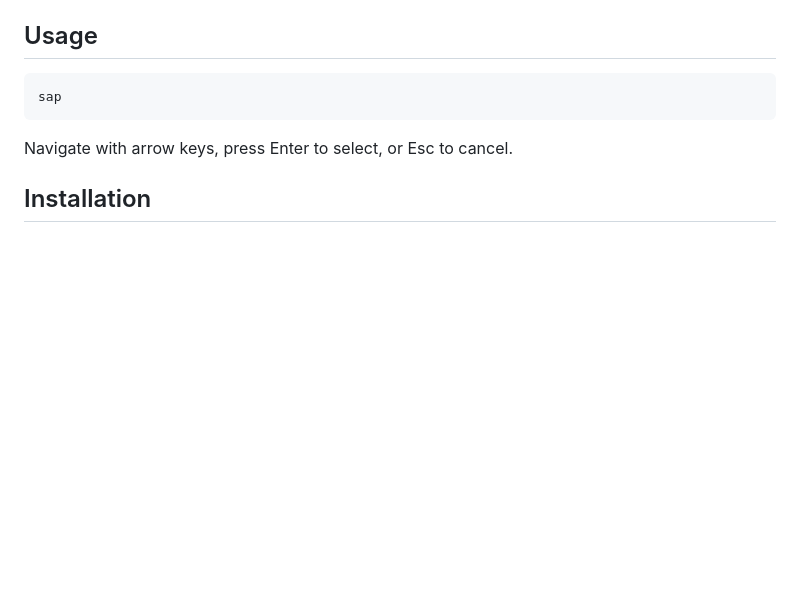
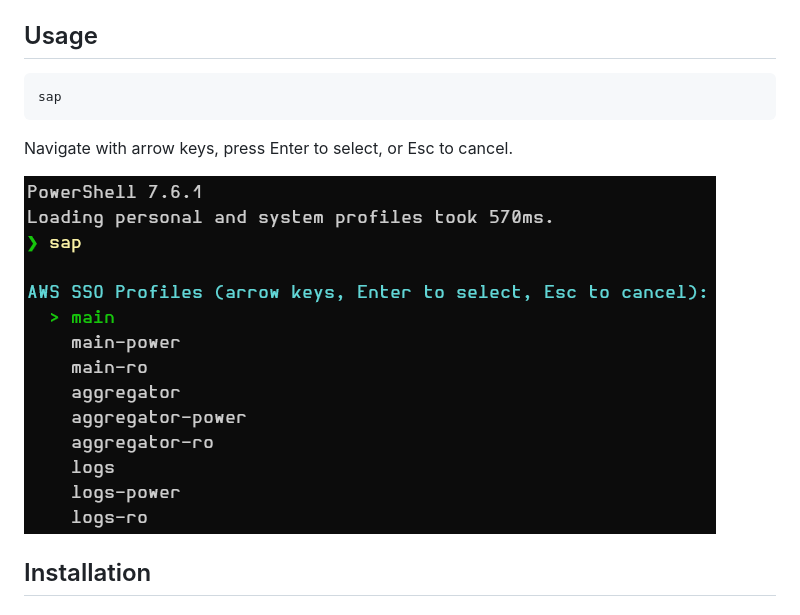
Before and after one commit to michaelsanford/Switch-AwsProfile, a Markdown page: README.md, the part around the change. Rendered like a GitHub page; pictures changed too: screenshot.png (added); blank space fills up the shorter version.

Commit message:
Add screenshot to readme

````diff
--- a/README.md
+++ b/README.md
@@ -18,6 +18,8 @@ sap
 ```
 
 Navigate with arrow keys, press Enter to select, or Esc to cancel.
+
+![screenshot](screenshot.png)
 
 ## Installation
 
````
